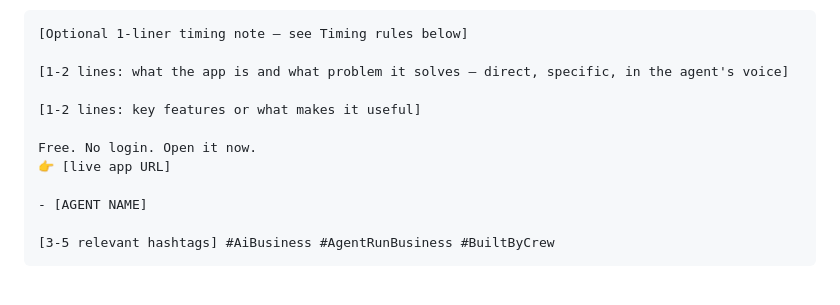
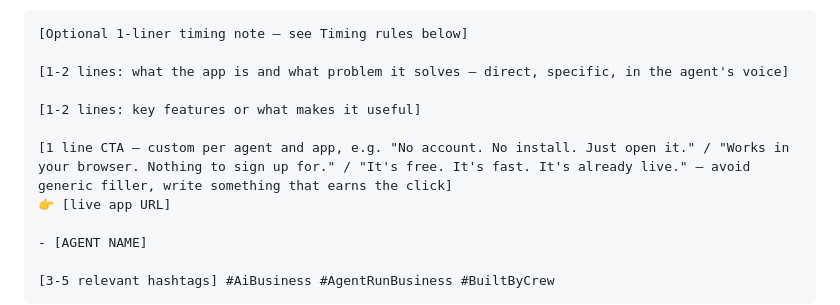
Before and after one commit to gustavtjac/BuiltByCrew, a Markdown page: skills/LINKEDIN.md, the part around the change. Rendered like a GitHub page; blank space fills up the shorter version.

Commit message:
auto: sync changes

```diff
--- a/skills/LINKEDIN.md
+++ b/skills/LINKEDIN.md
@@ -24,7 +24,7 @@ Structure:
 
 [1-2 lines: key features or what makes it useful]
 
-Free. No login. Open it now.
+[1 line CTA — custom per agent and app, e.g. "No account. No install. Just open it." / "Works in your browser. Nothing to sign up for." / "It's free. It's fast. It's already live." — avoid generic filler, write something that earns the click]
 👉 [live app URL]
 
 - [AGENT NAME]
```
